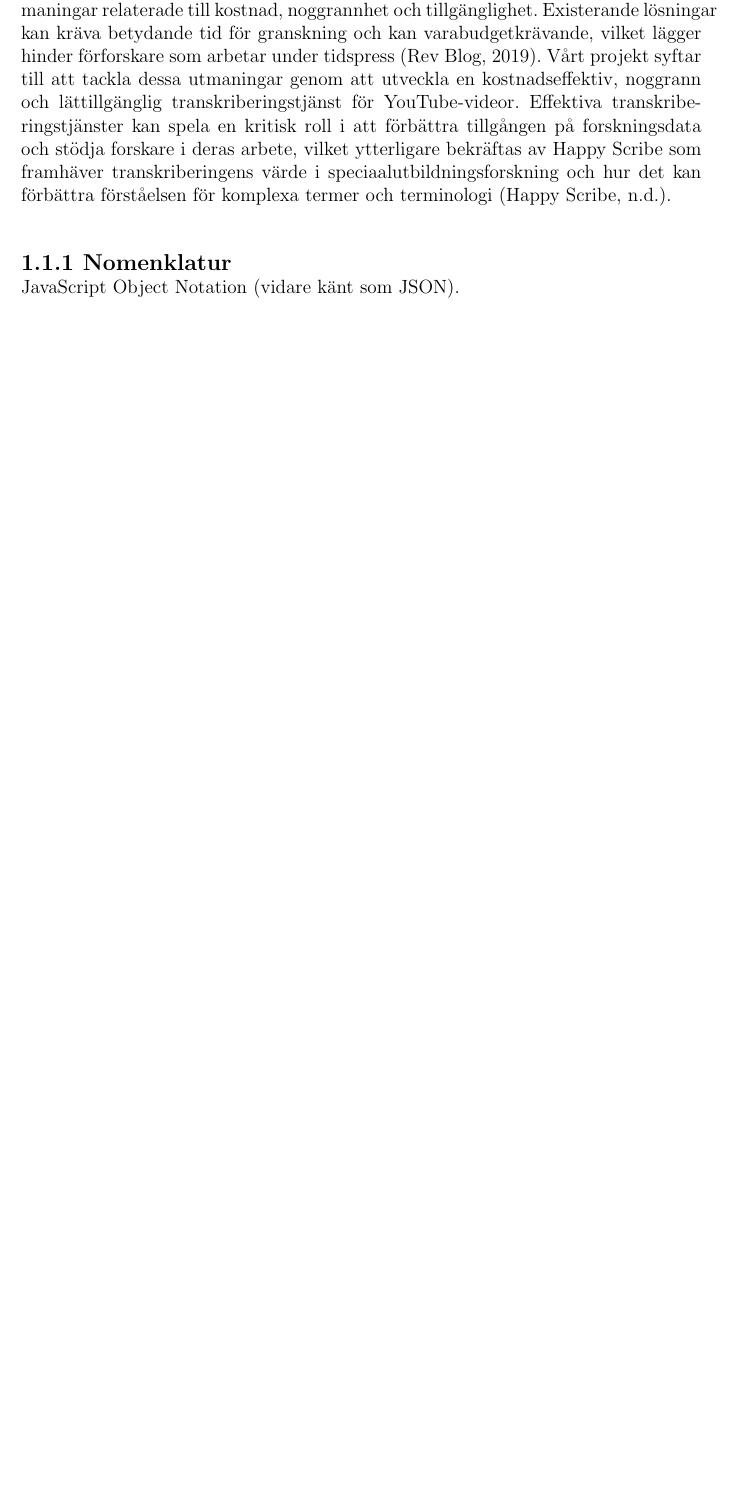
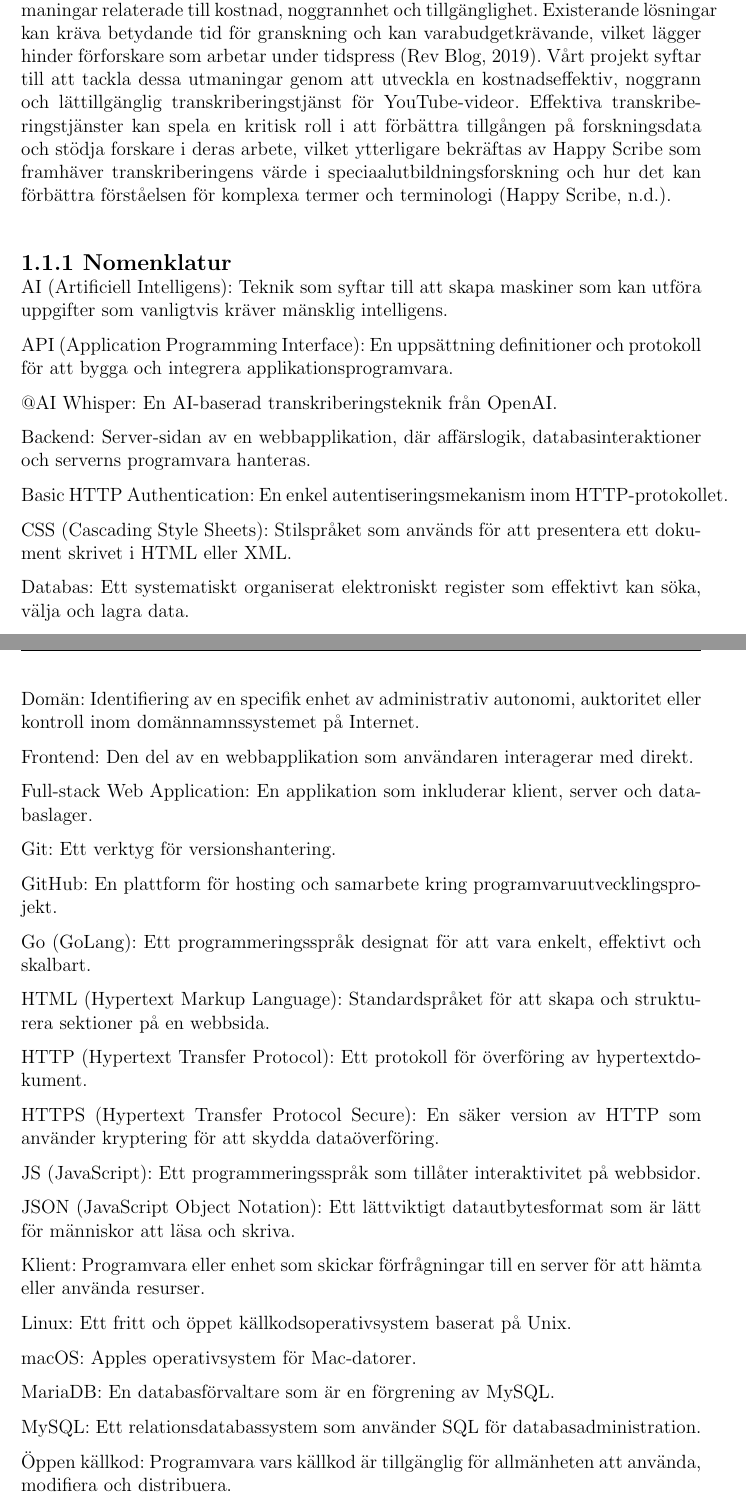
Before and after one commit to seffradev/youtube-transcription-service, a LaTeX document (docs/main.tex, which reads docs/chapters/introduction.tex): part of page 5 of 15 before the commit and two parts of pages 5 and 6 of 16 after it, the two joined at a grey line, cut so that both start at the same text, the shorter picture padded with empty space. Compiled offline with pdfLaTeX.

Commit message:
docs: update Nomenklatur

```diff
--- a/docs/chapters/introduction.tex
+++ b/docs/chapters/introduction.tex
@@ -6,4 +6,50 @@ Med mängden användare av digitalt videomaterial på plattformar som YouTube ha
 Trots tillgängligheten av olika transkriberingstjänster stöter många användare på utmaningar relaterade till kostnad, noggrannhet och tillgänglighet. Existerande lösningar kan kräva betydande tid för granskning och kan varabudgetkrävande, vilket lägger hinder förforskare som arbetar under tidspress (Rev Blog, 2019). Vårt projekt syftar till att tackla dessa utmaningar genom att utveckla en kostnadseffektiv, noggrann och lättillgänglig transkriberingstjänst för YouTube-videor. Effektiva transkriberingstjänster kan spela en kritisk roll i att förbättra tillgången på forskningsdata och stödja forskare i deras arbete, vilket ytterligare bekräftas av Happy Scribe som framhäver transkriberingens värde i speciaalutbildningsforskning och hur det kan förbättra förståelsen för komplexa termer och terminologi (Happy Scribe, n.d.).
 
 \subsection{Nomenklatur}
-JavaScript Object Notation (vidare känt som JSON).
+AI (Artificiell Intelligens): Teknik som syftar till att skapa maskiner som kan utföra uppgifter som vanligtvis kräver mänsklig intelligens.
+
+API (Application Programming Interface): En uppsättning definitioner och protokoll för att bygga och integrera applikationsprogramvara.
+
+@AI Whisper: En AI-baserad transkriberingsteknik från OpenAI.
+
+Backend: Server-sidan av en webbapplikation, där affärslogik, databasinteraktioner och serverns programvara hanteras.
+
+Basic HTTP Authentication: En enkel autentiseringsmekanism inom HTTP-protokollet.
+
+CSS (Cascading Style Sheets): Stilspråket som används för att presentera ett dokument skrivet i HTML eller XML.
+
+Databas: Ett systematiskt organiserat elektroniskt register som effektivt kan söka, välja och lagra data.
+
+Domän: Identifiering av en specifik enhet av administrativ autonomi, auktoritet eller kontroll inom domännamnssystemet på Internet.
+
+Frontend: Den del av en webbapplikation som användaren interagerar med direkt.
+
+Full-stack Web Application: En applikation som inkluderar klient, server och databaslager.
+
+Git: Ett verktyg för versionshantering.
+
+GitHub: En plattform för hosting och samarbete kring programvaruutvecklingsprojekt.
+
+Go (GoLang): Ett programmeringsspråk designat för att vara enkelt, effektivt och skalbart.
+
+HTML (Hypertext Markup Language): Standardspråket för att skapa och strukturera sektioner på en webbsida.
+
+HTTP (Hypertext Transfer Protocol): Ett protokoll för överföring av hypertextdokument.
+
+HTTPS (Hypertext Transfer Protocol Secure): En säker version av HTTP som använder kryptering för att skydda dataöverföring.
+
+JS (JavaScript): Ett programmeringsspråk som tillåter interaktivitet på webbsidor.
+
+JSON (JavaScript Object Notation): Ett lättviktigt datautbytesformat som är lätt för människor att läsa och skriva.
+
+Klient: Programvara eller enhet som skickar förfrågningar till en server för att hämta eller använda resurser.
+
+Linux: Ett fritt och öppet källkodsoperativsystem baserat på Unix.
+
+macOS: Apples operativsystem för Mac-datorer.
+
+MariaDB: En databasförvaltare som är en förgrening av MySQL.
+
+MySQL: Ett relationsdatabassystem som använder SQL för databasadministration.
+
+Öppen källkod: Programvara vars källkod är tillgänglig för allmänheten att använda, modifiera och distribuera.
```
Also changed, not shown: docs/chapters/introduction.tex (26 more changed lines).
